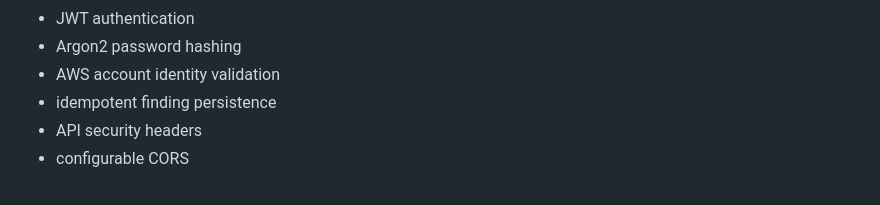
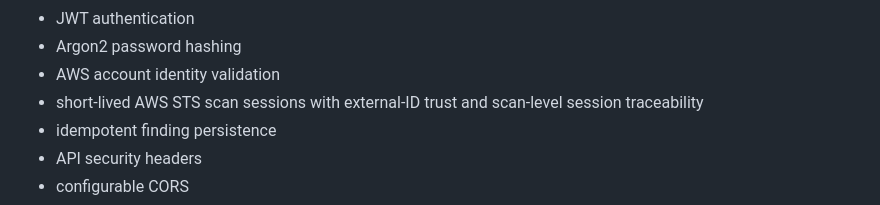
Before and after one commit to pentest-sourav/cloudsentinel, a Markdown page: README.md, the part around the change. Rendered like a GitHub page.

Commit message:
docs: document AWS session hardening

```diff
--- a/README.md
+++ b/README.md
@@ -247,6 +247,7 @@ Current hardening includes:
 - JWT authentication
 - Argon2 password hashing
 - AWS account identity validation
+- short-lived AWS STS scan sessions with external-ID trust and scan-level session traceability
 - idempotent finding persistence
 - API security headers
 - configurable CORS
```
